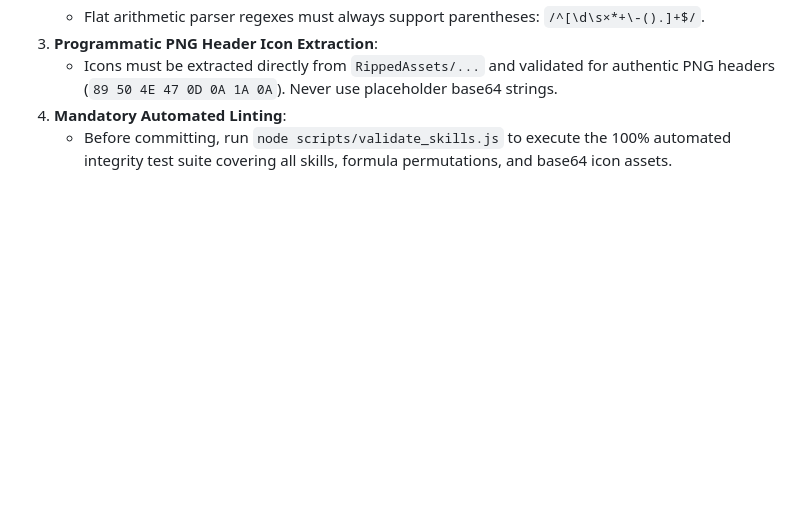
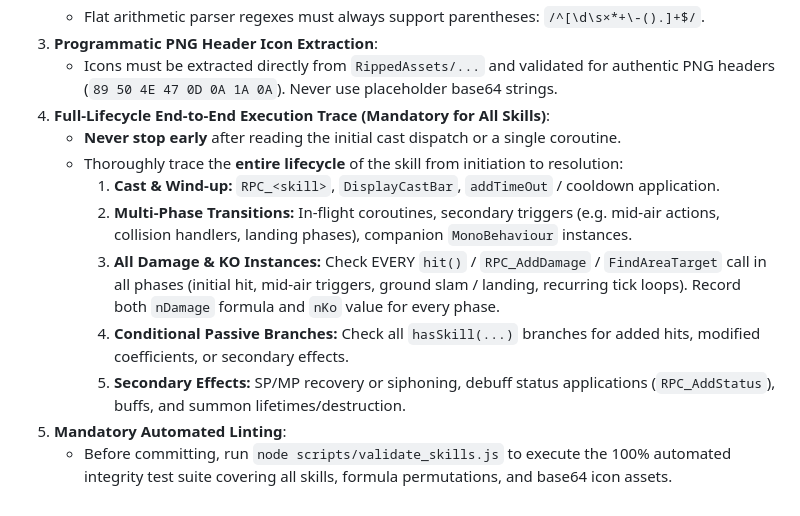
Before and after one commit to jumpptty/12tails, a Markdown page: AGENTS.md, the part around the change. GitHub-like rendering; blank space fills up the shorter version.

Commit message:
docs(agents): add mandatory full-lifecycle end-to-end execution trace protocol for all skills

```diff
--- a/AGENTS.md
+++ b/AGENTS.md
@@ -69,5 +69,13 @@ To eliminate regressions and discrepancies when authoring or updating skill mech
    * Flat arithmetic parser regexes must always support parentheses: `/^[\d\s×*+\-().]+$/`.
 3. **Programmatic PNG Header Icon Extraction**:
    * Icons must be extracted directly from `RippedAssets/...` and validated for authentic PNG headers (`89 50 4E 47 0D 0A 1A 0A`). Never use placeholder base64 strings.
-4. **Mandatory Automated Linting**:
+5. **Full-Lifecycle End-to-End Execution Trace (Mandatory for All Skills)**:
+   * **Never stop early** after reading the initial cast dispatch or a single coroutine.
+   * Thoroughly trace the **entire lifecycle** of the skill from initiation to resolution:
+     1. **Cast & Wind-up:** `RPC_<skill>`, `DisplayCastBar`, `addTimeOut` / cooldown application.
+     2. **Multi-Phase Transitions:** In-flight coroutines, secondary triggers (e.g. mid-air actions, collision handlers, landing phases), companion `MonoBehaviour` instances.
+     3. **All Damage & KO Instances:** Check EVERY `hit()` / `RPC_AddDamage` / `FindAreaTarget` call in all phases (initial hit, mid-air triggers, ground slam / landing, recurring tick loops). Record both `nDamage` formula and `nKo` value for every phase.
+     4. **Conditional Passive Branches:** Check all `hasSkill(...)` branches for added hits, modified coefficients, or secondary effects.
+     5. **Secondary Effects:** SP/MP recovery or siphoning, debuff status applications (`RPC_AddStatus`), buffs, and summon lifetimes/destruction.
+6. **Mandatory Automated Linting**:
    * Before committing, run `node scripts/validate_skills.js` to execute the 100% automated integrity test suite covering all skills, formula permutations, and base64 icon assets.
```
